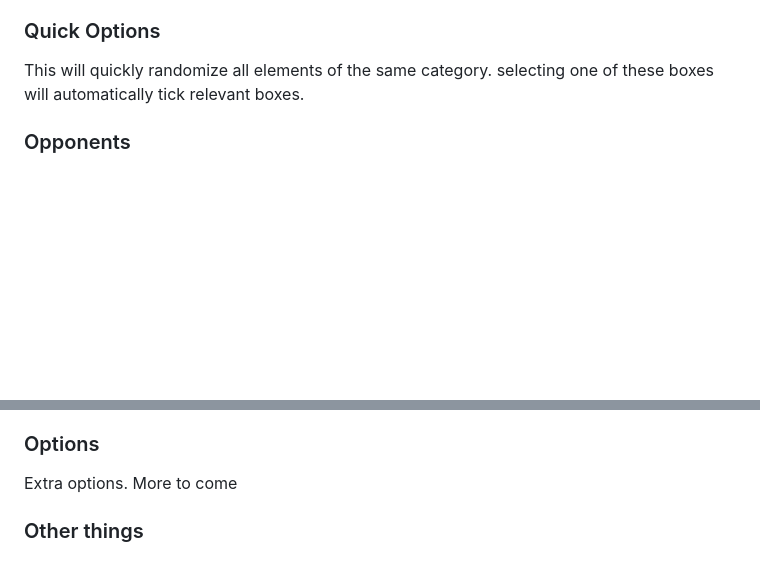
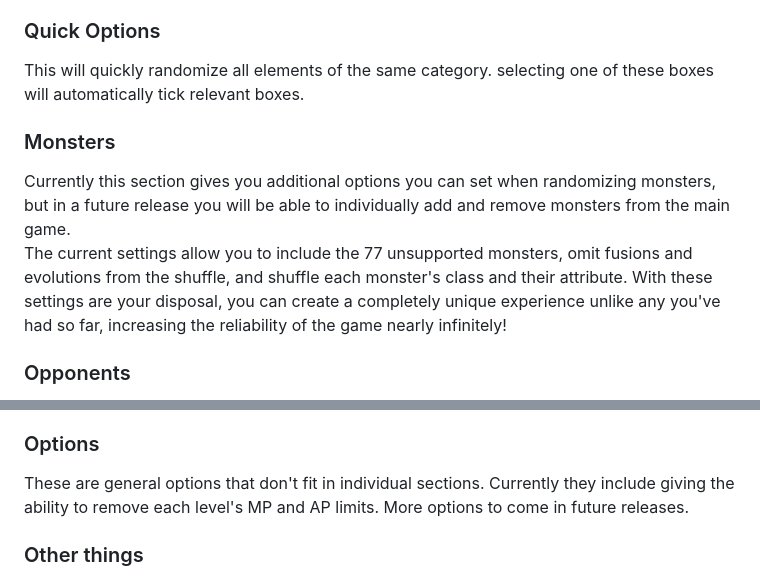
Before and after one commit to MajinWamu/CMCRandomizer, a Markdown page: README.md, 2 parts joined by grey strips. Drawn GitHub-style; blank space fills up the shorter version.

Commit message:
Update README.md
Added an image of V1.4 and more descriptions of some of the features included in the randomizer.

```diff
--- a/README.md
+++ b/README.md
@@ -18,6 +18,10 @@ There are two parts to a seed. The first part is the seed reference number for t
 ### Quick Options
 This will quickly randomize all elements of the same category. selecting one of these boxes will automatically tick relevant boxes.
 
+### Monsters
+Currently this section gives you additional options you can set when randomizing monsters, but in a future release you will be able to individually add and remove monsters from the main game.
+The current settings allow you to include the 77 unsupported monsters, omit fusions and evolutions from the shuffle, and shuffle each monster's class and their attribute. With these settings are your disposal, you can create a completely unique experience unlike any you've had so far, increasing the reliability of the game nearly infinitely!
+
 ### Opponents
 This tab will allow you to select which opponent's lineups you want shuffled. This will shuffle both the blue and red side separately. In other words, if you play on the blue side during your initial playthrough, try to play through the red side to experience a completely different lineup. (Excellent for new game+)
 
@@ -25,7 +29,7 @@ This tab will allow you to select which opponent's lineups you want shuffled. Th
 This tab will allow you to select if you want to randomize particular opponent's monster levels. You can select the range of the levels (the minimum and maximum level). These options are great for even when you don't want to randomize the monsters, but just want to play the base game with an increased challenge.
 
 ### Options
-Extra options. More to come
+These are general options that don't fit in individual sections. Currently they include giving the ability to remove each level's MP and AP limits. More options to come in future releases.
 
 ### Other things
 You can randomize each of the monster's movement and attack patterns, creating a completely new experience, treating the game as if it was the first time you have ever played it!
```
Also changed, not shown: other parts of README.md (+2 -2 lines).
